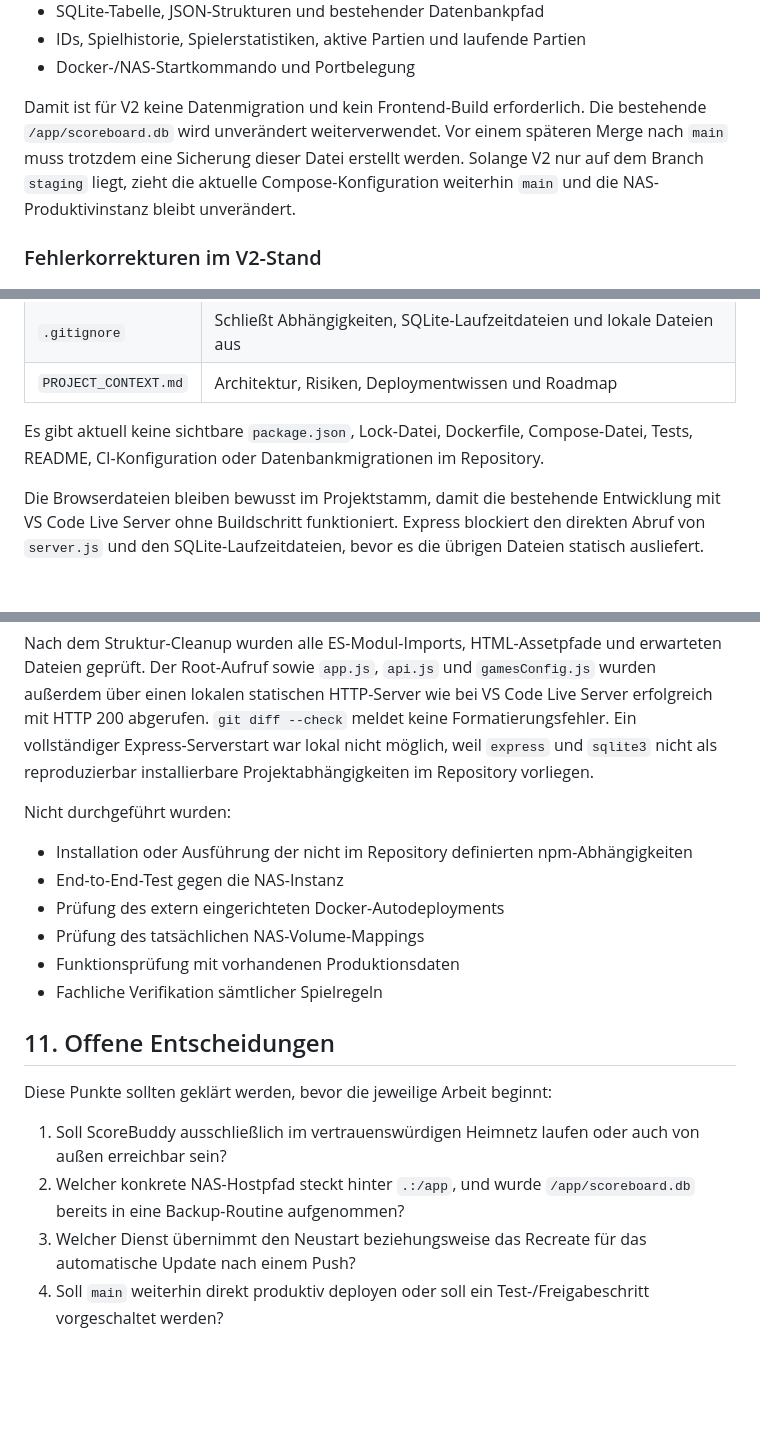
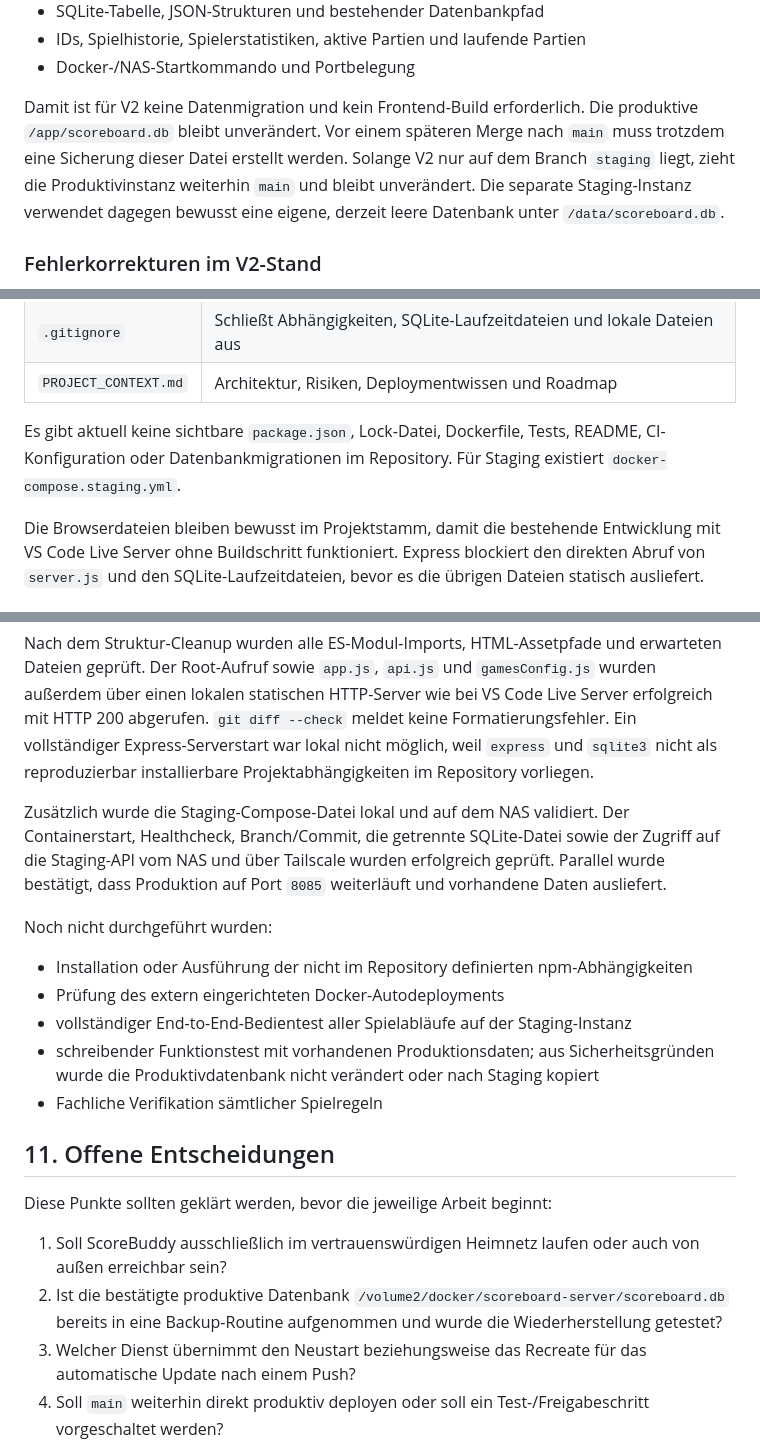
Before and after one commit to F-Hartwig/my-game-scoreboard, a Markdown page: PROJECT_CONTEXT.md, 3 parts joined by grey strips. Drawn GitHub-style; blank space fills up the shorter version.

```diff
--- a/PROJECT_CONTEXT.md
+++ b/PROJECT_CONTEXT.md
@@ -30,7 +30,7 @@ Bewusst unverändert bleiben:
 - IDs, Spielhistorie, Spielerstatistiken, aktive Partien und laufende Partien
 - Docker-/NAS-Startkommando und Portbelegung
 
-Damit ist für V2 keine Datenmigration und kein Frontend-Build erforderlich. Die bestehende `/app/scoreboard.db` wird unverändert weiterverwendet. Vor einem späteren Merge nach `main` muss trotzdem eine Sicherung dieser Datei erstellt werden. Solange V2 nur auf dem Branch `staging` liegt, zieht die aktuelle Compose-Konfiguration weiterhin `main` und die NAS-Produktivinstanz bleibt unverändert.
+Damit ist für V2 keine Datenmigration und kein Frontend-Build erforderlich. Die produktive `/app/scoreboard.db` bleibt unverändert. Vor einem späteren Merge nach `main` muss trotzdem eine Sicherung dieser Datei erstellt werden. Solange V2 nur auf dem Branch `staging` liegt, zieht die Produktivinstanz weiterhin `main` und bleibt unverändert. Die separate Staging-Instanz verwendet dagegen bewusst eine eigene, derzeit leere Datenbank unter `/data/scoreboard.db`.
 
 ### Fehlerkorrekturen im V2-Stand
 
@@ -87,7 +109,7 @@ Wichtige Dateien:
 | `.gitignore` | Schließt Abhängigkeiten, SQLite-Laufzeitdateien und lokale Dateien aus |
 | `PROJECT_CONTEXT.md` | Architektur, Risiken, Deploymentwissen und Roadmap |
 
-Es gibt aktuell keine sichtbare `package.json`, Lock-Datei, Dockerfile, Compose-Datei, Tests, README, CI-Konfiguration oder Datenbankmigrationen im Repository.
+Es gibt aktuell keine sichtbare `package.json`, Lock-Datei, Dockerfile, Tests, README, CI-Konfiguration oder Datenbankmigrationen im Repository. Für Staging existiert `docker-compose.staging.yml`.
 
 Die Browserdateien bleiben bewusst im Projektstamm, damit die bestehende Entwicklung mit VS Code Live Server ohne Buildschritt funktioniert. Express blockiert den direkten Abruf von `server.js` und den SQLite-Laufzeitdateien, bevor es die übrigen Dateien statisch ausliefert.
 
@@ -384,13 +406,14 @@ Bei der Erstellung dieser Notiz wurden alle eingecheckten Projektdateien und die
 
 Nach dem Struktur-Cleanup wurden alle ES-Modul-Imports, HTML-Assetpfade und erwarteten Dateien geprüft. Der Root-Aufruf sowie `app.js`, `api.js` und `gamesConfig.js` wurden außerdem über einen lokalen statischen HTTP-Server wie bei VS Code Live Server erfolgreich mit HTTP 200 abgerufen. `git diff --check` meldet keine Formatierungsfehler. Ein vollständiger Express-Serverstart war lokal nicht möglich, weil `express` und `sqlite3` nicht als reproduzierbar installierbare Projektabhängigkeiten im Repository vorliegen.
 
-Nicht durchgeführt wurden:
+Zusätzlich wurde die Staging-Compose-Datei lokal und auf dem NAS validiert. Der Containerstart, Healthcheck, Branch/Commit, die getrennte SQLite-Datei sowie der Zugriff auf die Staging-API vom NAS und über Tailscale wurden erfolgreich geprüft. Parallel wurde bestätigt, dass Produktion auf Port `8085` weiterläuft und vorhandene Daten ausliefert.
+
+Noch nicht durchgeführt wurden:
 
 - Installation oder Ausführung der nicht im Repository definierten npm-Abhängigkeiten
-- End-to-End-Test gegen die NAS-Instanz
 - Prüfung des extern eingerichteten Docker-Autodeployments
-- Prüfung des tatsächlichen NAS-Volume-Mappings
-- Funktionsprüfung mit vorhandenen Produktionsdaten
+- vollständiger End-to-End-Bedientest aller Spielabläufe auf der Staging-Instanz
+- schreibender Funktionstest mit vorhandenen Produktionsdaten; aus Sicherheitsgründen wurde die Produktivdatenbank nicht verändert oder nach Staging kopiert
 - Fachliche Verifikation sämtlicher Spielregeln
 
 ## 11. Offene Entscheidungen
@@ -398,7 +421,7 @@ Nicht durchgeführt wurden:
 Diese Punkte sollten geklärt werden, bevor die jeweilige Arbeit beginnt:
 
 1. Soll ScoreBuddy ausschließlich im vertrauenswürdigen Heimnetz laufen oder auch von außen erreichbar sein?
-2. Welcher konkrete NAS-Hostpfad steckt hinter `.:/app`, und wurde `/app/scoreboard.db` bereits in eine Backup-Routine aufgenommen?
+2. Ist die bestätigte produktive Datenbank `/volume2/docker/scoreboard-server/scoreboard.db` bereits in eine Backup-Routine aufgenommen und wurde die Wiederherstellung getestet?
 3. Welcher Dienst übernimmt den Neustart beziehungsweise das Recreate für das automatische Update nach einem Push?
 4. Soll `main` weiterhin direkt produktiv deployen oder soll ein Test-/Freigabeschritt vorgeschaltet werden?
 5. Sollen mehrere Geräte gleichzeitig aktiv Punkte eintragen dürfen oder dient Live-Sync hauptsächlich der Anzeige?
```
Also changed, not shown: other parts of PROJECT_CONTEXT.md (+24 -2 lines).
